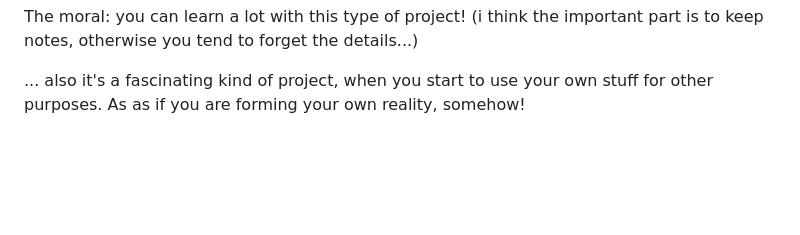
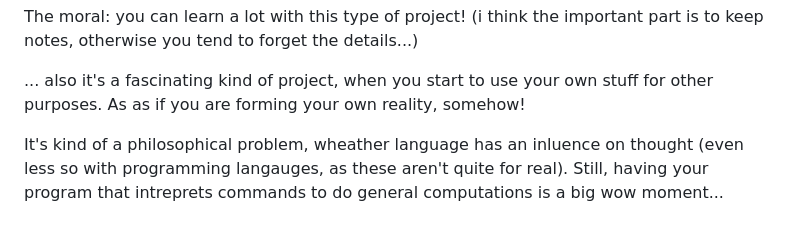
Before and after one commit to MoserMichael/jscriptparse, a Markdown page: README.md, the part around the change. GitHub-like rendering; blank space fills up the shorter version.

Commit message:
add another pretentious sentence to the readme...

```diff
--- a/README.md
+++ b/README.md
@@ -91,3 +91,5 @@ Now I keep noticing quite a lot of details, while writing my little interpreter.
 The moral: you can learn a lot with this type of project! (i think the important part is to keep notes, otherwise you tend to forget the details...)
 
 ... also it's a fascinating kind of project, when you start to use your own stuff for other purposes. As as if you are forming your own reality, somehow!
+
+It's kind of a philosophical problem, wheather language has an inluence on thought (even less so with programming langauges, as these aren't quite for real). Still, having your program that intreprets commands to do general computations is a big wow moment...
```
